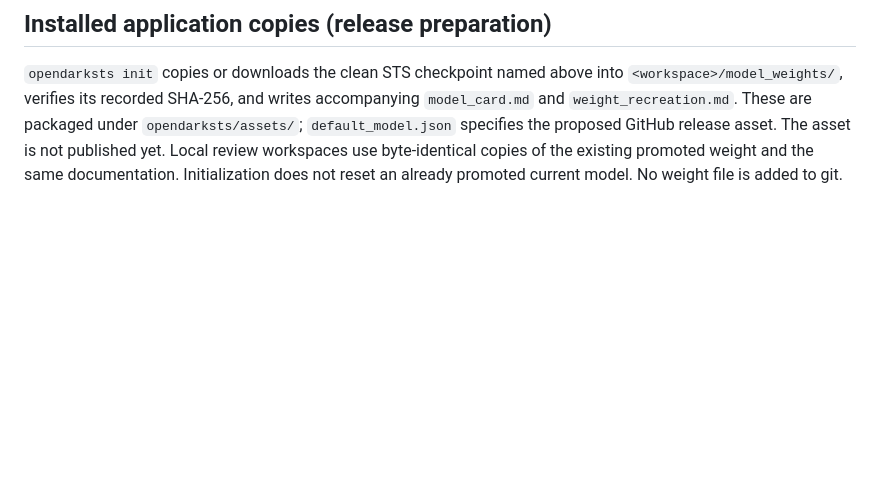
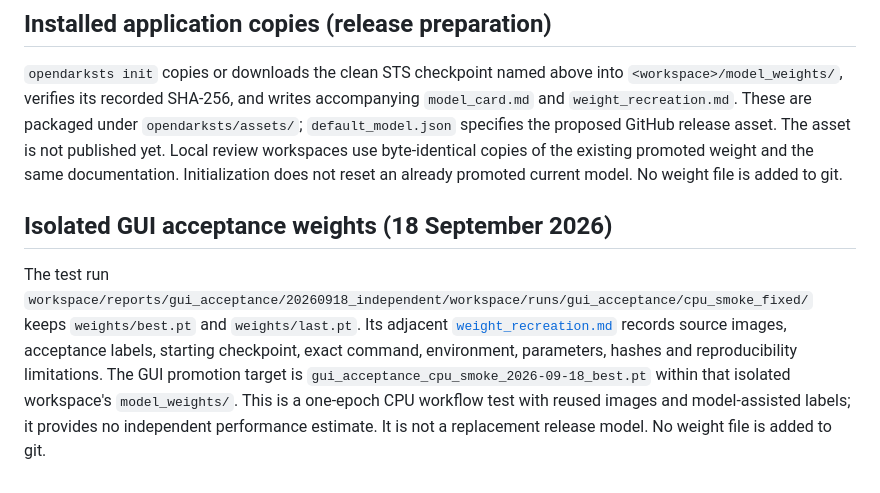
Before and after one commit to gavingavinchan/OpenDarkSTS, a Markdown page: docs/yolo_weight_recreation.md, the part around the change. Drawn GitHub-style; blank space fills up the shorter version.

Commit message:
Document isolated GUI acceptance training checkpoints

```diff
--- a/docs/yolo_weight_recreation.md
+++ b/docs/yolo_weight_recreation.md
@@ -716,3 +716,15 @@ If exact recreation is impossible, state the reason explicitly. Acceptable gaps
 asset. The asset is not published yet. Local review workspaces use byte-identical
 copies of the existing promoted weight and the same documentation. Initialization
 does not reset an already promoted current model. No weight file is added to git.
+
+## Isolated GUI acceptance weights (18 September 2026)
+
+The test run `workspace/reports/gui_acceptance/20260918_independent/workspace/runs/gui_acceptance/cpu_smoke_fixed/`
+keeps `weights/best.pt` and `weights/last.pt`. Its adjacent
+[`weight_recreation.md`](../workspace/reports/gui_acceptance/20260918_independent/workspace/runs/gui_acceptance/cpu_smoke_fixed/weight_recreation.md)
+records source images, acceptance labels, starting checkpoint, exact command,
+environment, parameters, hashes and reproducibility limitations. The GUI promotion
+target is `gui_acceptance_cpu_smoke_2026-09-18_best.pt` within that isolated
+workspace's `model_weights/`. This is a one-epoch CPU workflow test with reused
+images and model-assisted labels; it provides no independent performance estimate.
+It is not a replacement release model. No weight file is added to git.
```
